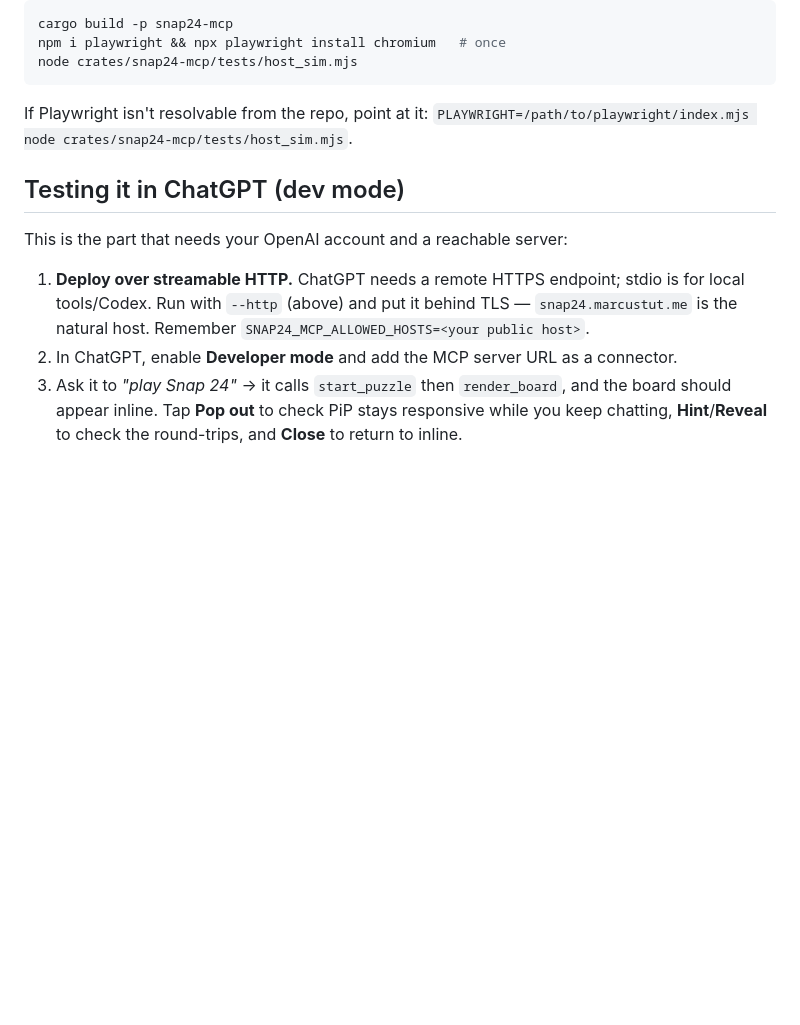
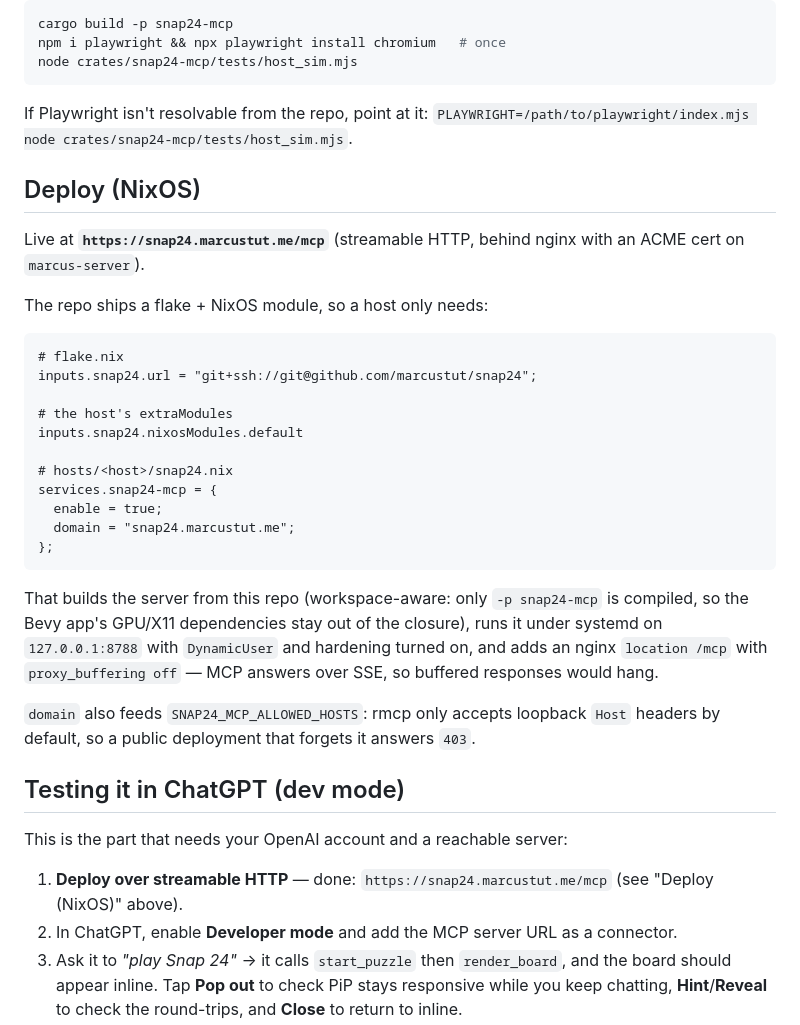
Before and after one commit to marcustut/snap24, a Markdown page: crates/snap24-mcp/README.md, the part around the change. GitHub-like rendering; blank space fills up the shorter version.

Commit message:
docs: record the deployed MCP endpoint and the NixOS module

````diff
--- a/crates/snap24-mcp/README.md
+++ b/crates/snap24-mcp/README.md
@@ -78,14 +78,42 @@ node crates/snap24-mcp/tests/host_sim.mjs
 If Playwright isn't resolvable from the repo, point at it:
 `PLAYWRIGHT=/path/to/playwright/index.mjs node crates/snap24-mcp/tests/host_sim.mjs`.
 
+## Deploy (NixOS)
+
+Live at **`https://snap24.marcustut.me/mcp`** (streamable HTTP, behind nginx with
+an ACME cert on `marcus-server`).
+
+The repo ships a flake + NixOS module, so a host only needs:
+
+```nix
+# flake.nix
+inputs.snap24.url = "git+ssh://git@github.com/marcustut/snap24";
+
+# the host's extraModules
+inputs.snap24.nixosModules.default
+
+# hosts/<host>/snap24.nix
+services.snap24-mcp = {
+  enable = true;
+  domain = "snap24.marcustut.me";
+};
+```
+
+That builds the server from this repo (workspace-aware: only `-p snap24-mcp` is
+compiled, so the Bevy app's GPU/X11 dependencies stay out of the closure), runs
+it under systemd on `127.0.0.1:8788` with `DynamicUser` and hardening turned on,
+and adds an nginx `location /mcp` with `proxy_buffering off` — MCP answers over
+SSE, so buffered responses would hang.
+
+`domain` also feeds `SNAP24_MCP_ALLOWED_HOSTS`: rmcp only accepts loopback
+`Host` headers by default, so a public deployment that forgets it answers `403`.
+
 ## Testing it in ChatGPT (dev mode)
 
 This is the part that needs your OpenAI account and a reachable server:
 
-1. **Deploy over streamable HTTP.** ChatGPT needs a remote HTTPS endpoint; stdio
-   is for local tools/Codex. Run with `--http` (above) and put it behind TLS —
-   `snap24.marcustut.me` is the natural host. Remember
-   `SNAP24_MCP_ALLOWED_HOSTS=<your public host>`.
+1. **Deploy over streamable HTTP** — done: `https://snap24.marcustut.me/mcp`
+   (see "Deploy (NixOS)" above).
 2. In ChatGPT, enable **Developer mode** and add the MCP server URL as a
    connector.
 3. Ask it to *"play Snap 24"* → it calls `start_puzzle` then `render_board`, and
````
Also changed, not shown: 1 other file.
